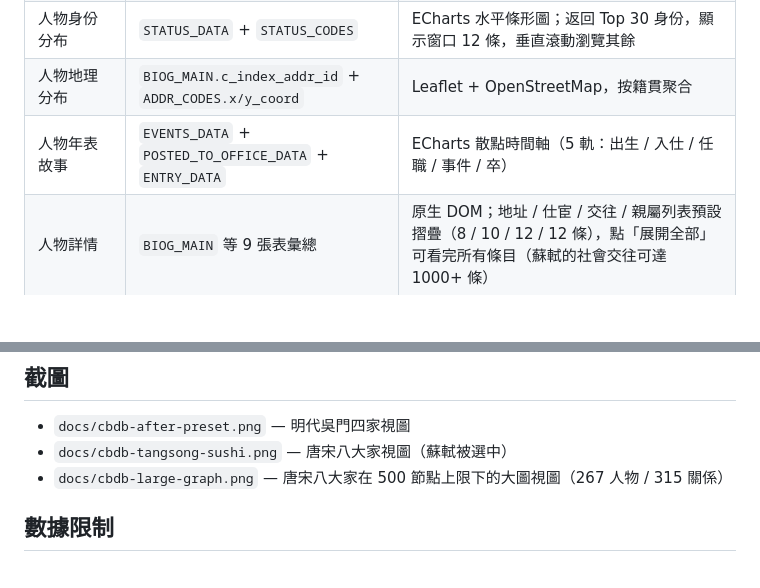
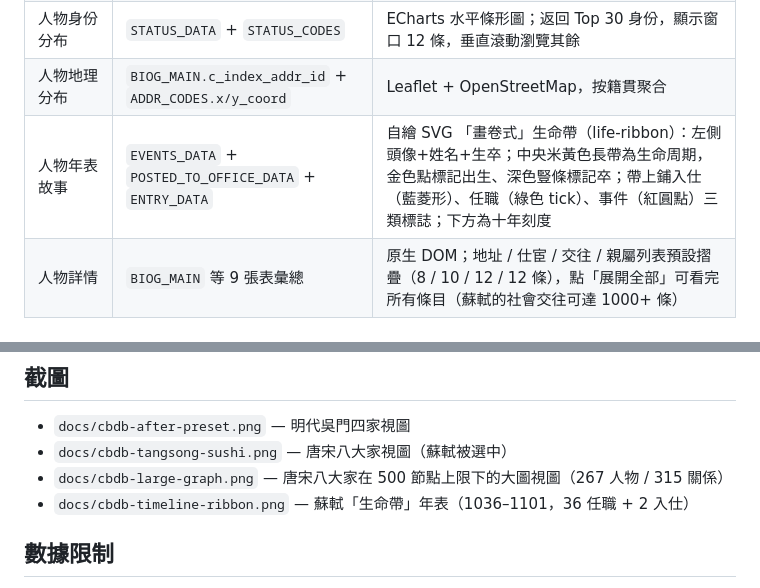
Before and after one commit to ceng10086/HistoryGroupVisualAnalysis, a Markdown page: cbdb_vis/README.md, 2 parts joined by grey strips. GitHub-like rendering; blank space fills up the shorter version.

```diff
--- a/cbdb_vis/README.md
+++ b/cbdb_vis/README.md
@@ -61,7 +61,7 @@ PORT=8080 npm start        # 也可指定端口
 | 動態社會網絡 | `ASSOC_DATA` + `KIN_DATA` | D3.js 力導向圖；可拖拽 / 縮放 / 聚焦鄰居；節點上限可選 80–1200，標籤密度（自動 / 全部 / 僅中心）可調，內置「圖內搜索」高亮 |
 | 人物身份分布 | `STATUS_DATA` + `STATUS_CODES` | ECharts 水平條形圖；返回 Top 30 身份，顯示窗口 12 條，垂直滾動瀏覽其餘 |
 | 人物地理分布 | `BIOG_MAIN.c_index_addr_id` + `ADDR_CODES.x/y_coord` | Leaflet + OpenStreetMap，按籍貫聚合 |
-| 人物年表故事 | `EVENTS_DATA` + `POSTED_TO_OFFICE_DATA` + `ENTRY_DATA` | ECharts 散點時間軸（5 軌：出生 / 入仕 / 任職 / 事件 / 卒） |
+| 人物年表故事 | `EVENTS_DATA` + `POSTED_TO_OFFICE_DATA` + `ENTRY_DATA` | 自繪 SVG 「畫卷式」生命帶（life-ribbon）：左側頭像+姓名+生卒；中央米黃色長帶為生命周期，金色點標記出生、深色豎條標記卒；帶上鋪入仕（藍菱形）、任職（綠色 tick）、事件（紅圓點）三類標誌；下方為十年刻度 |
 | 人物詳情 | `BIOG_MAIN` 等 9 張表彙總 | 原生 DOM；地址 / 仕宦 / 交往 / 親屬列表預設摺疊（8 / 10 / 12 / 12 條），點「展開全部」可看完所有條目（蘇軾的社會交往可達 1000+ 條） |
 
 ## API 列表
@@ -94,6 +94,7 @@ PORT=8080 npm start        # 也可指定端口
 - `docs/cbdb-after-preset.png` — 明代吳門四家視圖
 - `docs/cbdb-tangsong-sushi.png` — 唐宋八大家視圖（蘇軾被選中）
 - `docs/cbdb-large-graph.png` — 唐宋八大家在 500 節點上限下的大圖視圖（267 人物 / 315 關係）
+- `docs/cbdb-timeline-ribbon.png` — 蘇軾「生命帶」年表（1036–1101，36 任職 + 2 入仕）
 
 ## 數據限制
 
```
Also changed, not shown: README.md (+5 -2 lines), cbdb_vis/docs/REPORT.md (+3 -2 lines), cbdb_vis/docs/cbdb-timeline-ribbon.png (added), 2 other files.
